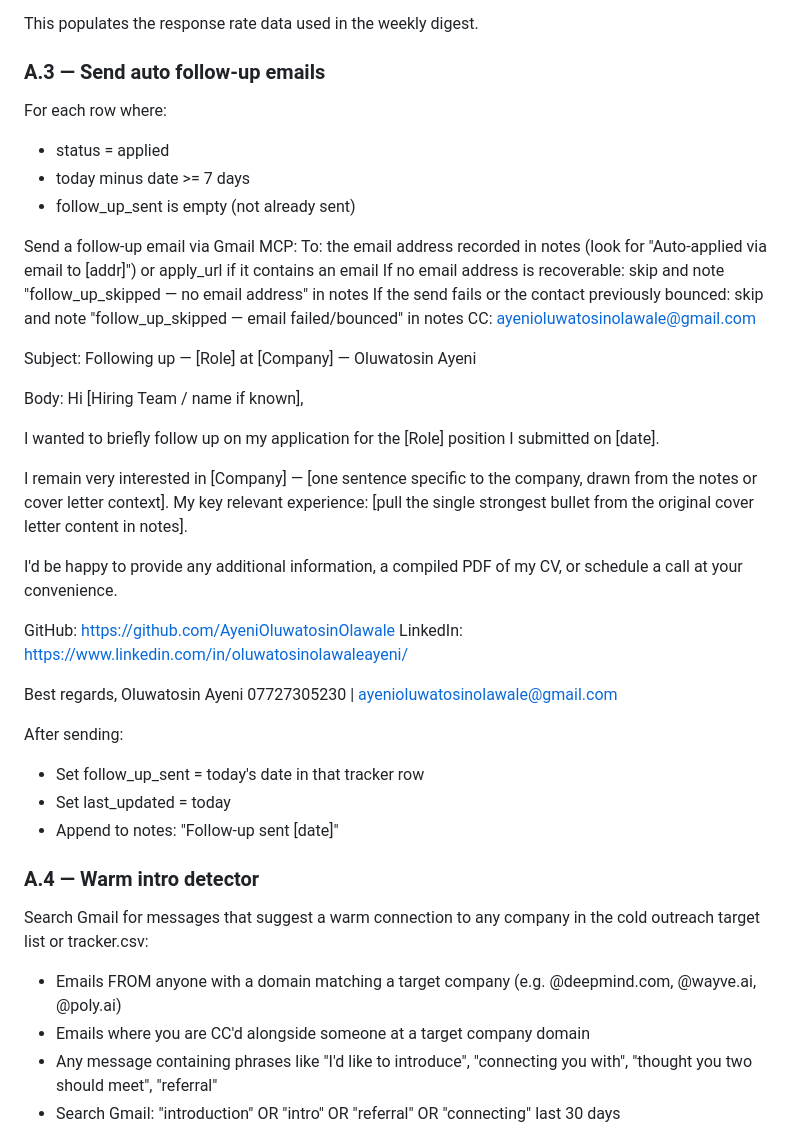
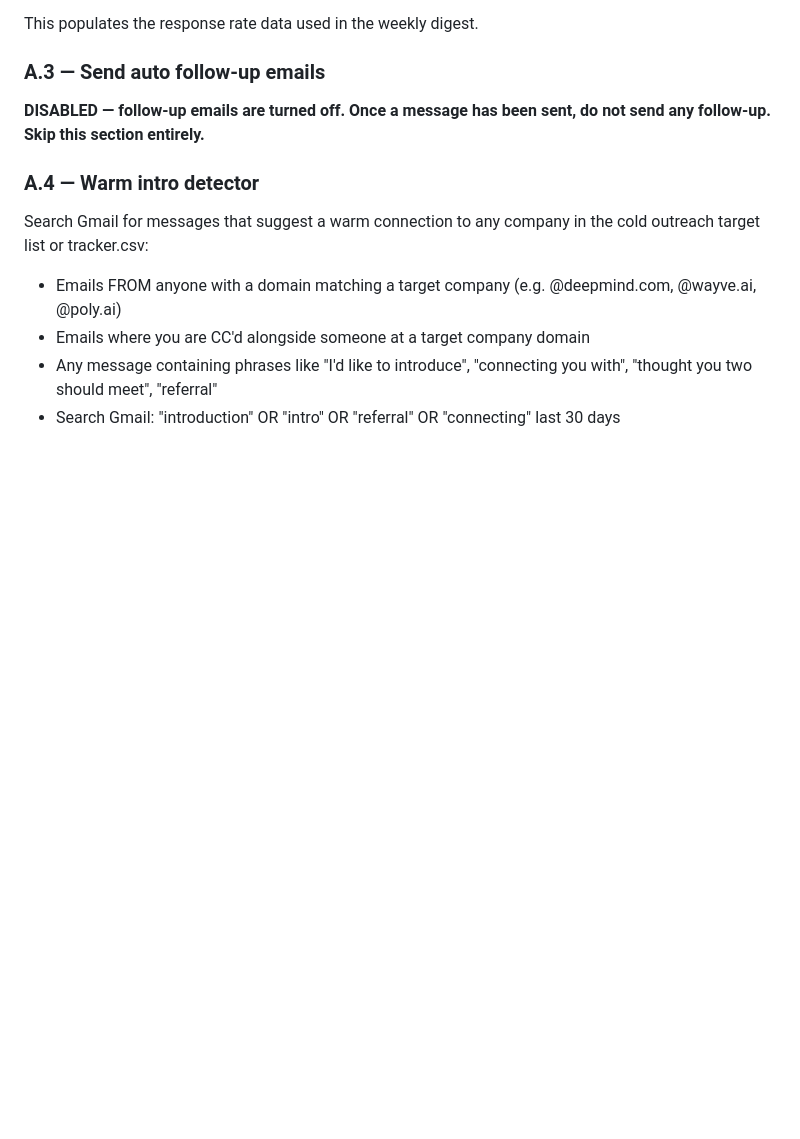
Before and after one commit to AyeniOluwatosinOlawale/job-applications, a Markdown page: AGENT_INSTRUCTIONS.md, the part around one of its changes. Rendered like a GitHub page; blank space fills up the shorter version.

```diff
--- a/AGENT_INSTRUCTIONS.md
+++ b/AGENT_INSTRUCTIONS.md
@@ -176,39 +176,7 @@ Read outreach.csv. For each row where replied is empty or false:
 This populates the response rate data used in the weekly digest.
 
 ### A.3 — Send auto follow-up emails
-For each row where:
-  - status = applied
-  - today minus date >= 7 days
-  - follow_up_sent is empty (not already sent)
-
-Send a follow-up email via Gmail MCP:
-  To: the email address recorded in notes (look for "Auto-applied via email to [addr]") or apply_url if it contains an email
-  If no email address is recoverable: skip and note "follow_up_skipped — no email address" in notes
-  If the send fails or the contact previously bounced: skip and note "follow_up_skipped — email failed/bounced" in notes
-  CC: ayenioluwatosinolawale@gmail.com
-
-  Subject: Following up — [Role] at [Company] — Oluwatosin Ayeni
-
-  Body:
-  Hi [Hiring Team / name if known],
-
-  I wanted to briefly follow up on my application for the [Role] position I submitted on [date].
-
-  I remain very interested in [Company] — [one sentence specific to the company, drawn from the notes or cover letter context]. My key relevant experience: [pull the single strongest bullet from the original cover letter content in notes].
-
-  I'd be happy to provide any additional information, a compiled PDF of my CV, or schedule a call at your convenience.
-
-  GitHub: https://github.com/AyeniOluwatosinOlawale
-  LinkedIn: https://www.linkedin.com/in/oluwatosinolawaleayeni/
-
-  Best regards,
-  Oluwatosin Ayeni
-  07727305230 | ayenioluwatosinolawale@gmail.com
-
-After sending:
-  - Set follow_up_sent = today's date in that tracker row
-  - Set last_updated = today
-  - Append to notes: "Follow-up sent [date]"
+**DISABLED — follow-up emails are turned off. Once a message has been sent, do not send any follow-up. Skip this section entirely.**
 
 ### A.4 — Warm intro detector
 Search Gmail for messages that suggest a warm connection to any company in the cold outreach target list or tracker.csv:
```
Also changed, not shown: other parts of AGENT_INSTRUCTIONS.md (+2 -35 lines).
